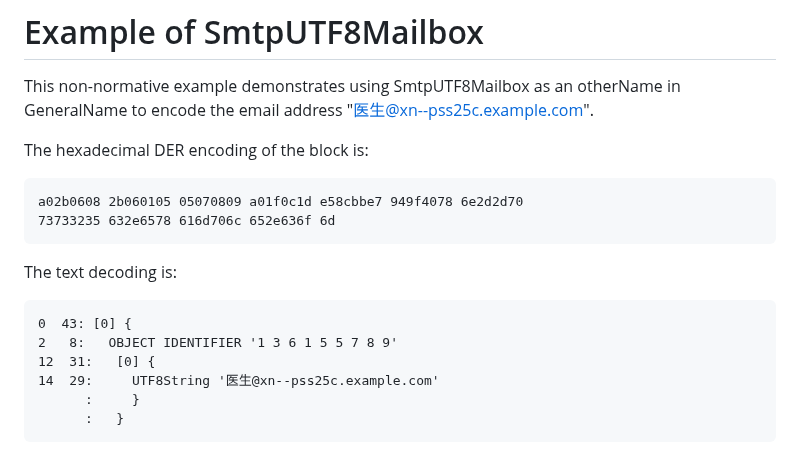
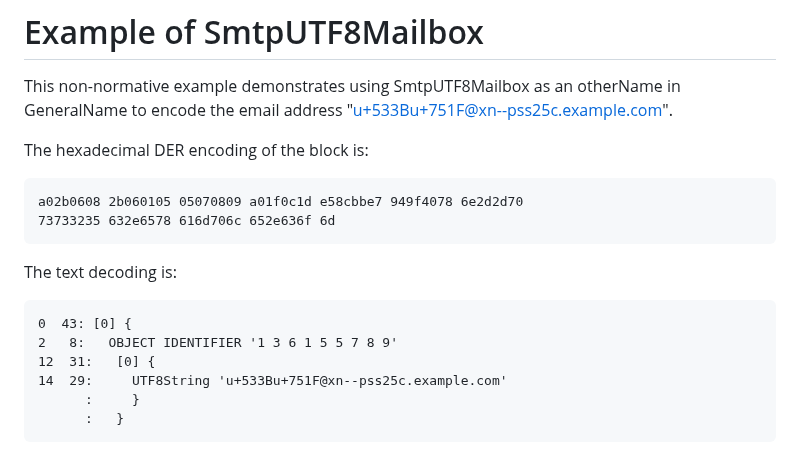
Before and after one commit to CBonnell/draft-lamps-rfc8398-bis, a Markdown page: draft-bonnell-lamps-rfc8398bis.md, the part around the change. Drawn GitHub-style.

Commit message:
Remove Unicode

```diff
--- a/draft-bonnell-lamps-rfc8398bis.md
+++ b/draft-bonnell-lamps-rfc8398bis.md
@@ -432,7 +432,7 @@ END
 
 This non-normative example demonstrates using SmtpUTF8Mailbox as an
 otherName in GeneralName to encode the email address
-"医生@xn--pss25c.example.com".
+"u+533Bu+751F@xn--pss25c.example.com".
 
 The hexadecimal DER encoding of the block is:
 
@@ -447,7 +447,7 @@ The text decoding is:
 0  43: [0] {
 2   8:   OBJECT IDENTIFIER '1 3 6 1 5 5 7 8 9'
 12  31:   [0] {
-14  29:     UTF8String '医生@xn--pss25c.example.com'
+14  29:     UTF8String 'u+533Bu+751F@xn--pss25c.example.com'
       :     }
       :   }
 ~~~
```
